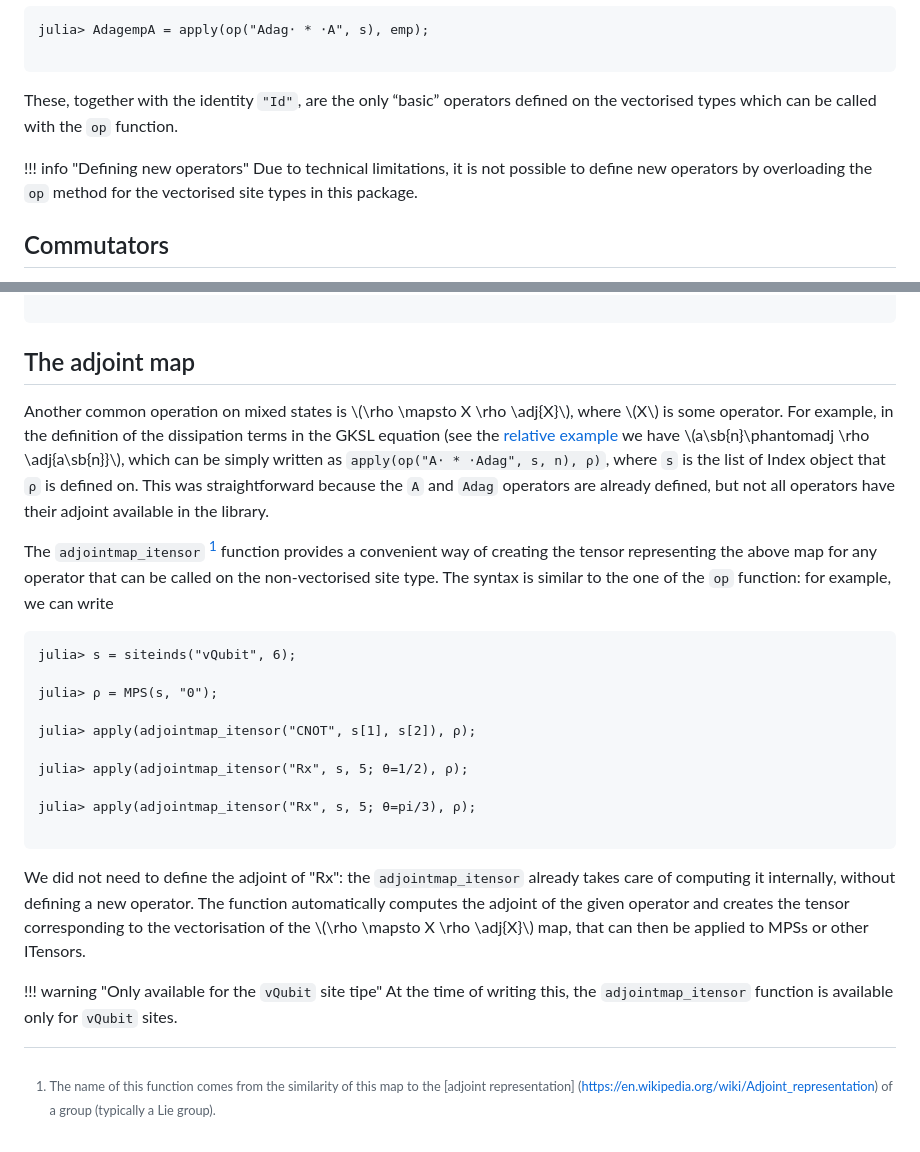
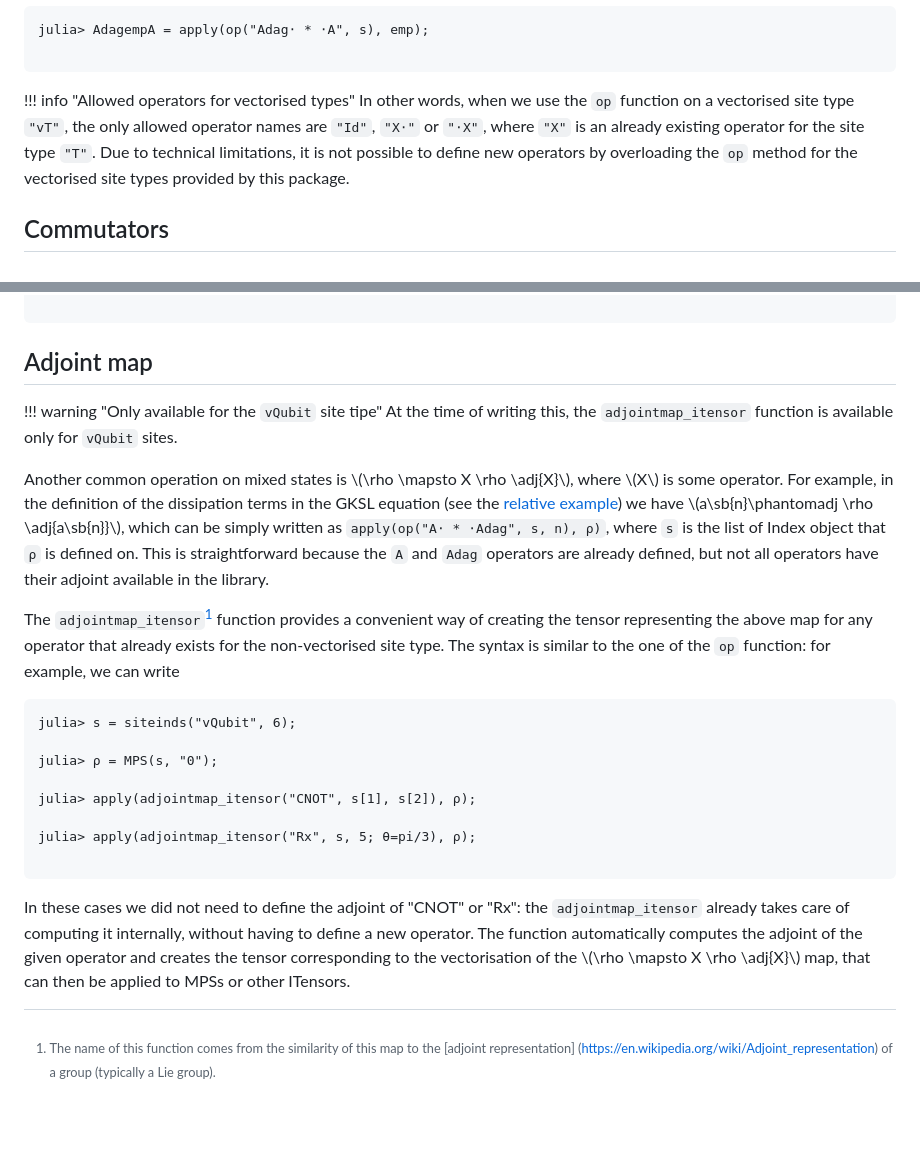
Before and after one commit to phaerrax/LindbladVectorizedTensors.jl, a Markdown page: docs/src/operations.md, 2 parts joined by grey strips. Rendered like a GitHub page; blank space fills up the shorter version.

Commit message:
docs: fix formatting of operations.md

````diff
--- a/docs/src/operations.md
+++ b/docs/src/operations.md
@@ -57,12 +57,13 @@ julia> AdagempA = apply(op("Adag⋅ * ⋅A", s), emp);
 
 ```
 
-These, together with the identity `"Id"`, are the only “basic” operators defined
-on the vectorised types which can be called with the `op` function.
-
-!!! info "Defining new operators"
+!!! info "Allowed operators for vectorised types"
+    In other words, when we use the `op` function on a vectorised site type
+    `"vT"`, the only allowed operator names are `"Id"`, `"X⋅"` or `"⋅X"`, where
+    `"X"` is an already existing operator for the site type `"T"`.
     Due to technical limitations, it is not possible to define new operators by
-    overloading the `op` method for the vectorised site types in this package.
+    overloading the `op` method for the vectorised site types provided by this
+    package.
 
 ## Commutators
 
@@ -180,21 +181,25 @@ sum(
 
 ```
 
-## The adjoint map
+## Adjoint map
+
+!!! warning "Only available for the `vQubit` site tipe"
+    At the time of writing this, the `adjointmap_itensor` function is available
+    only for `vQubit` sites.
 
 Another common operation on mixed states is \\(\rho \mapsto X \rho \adj{X}\\),
 where \\(X\\) is some operator. For example, in the definition of the
 dissipation terms in the GKSL equation (see the [relative example](@ref "GKSL
-equation") we have \\(a\sb{n}\phantomadj \rho \adj{a\sb{n}}\\), which can be
+equation")) we have \\(a\sb{n}\phantomadj \rho \adj{a\sb{n}}\\), which can be
 simply written as `apply(op("A⋅ * ⋅Adag", s, n), ρ)`, where `s` is the list of
 Index object that `ρ` is defined on.
-This was straightforward because the `A` and `Adag` operators are already
+This is straightforward because the `A` and `Adag` operators are already
 defined, but not all operators have their adjoint available in the library.
 
-The `adjointmap_itensor` [^adjointname] function provides a convenient way of
-creating the tensor representing the above map for any operator that can be
-called on the non-vectorised site type.  The syntax is similar to the one of the
-`op` function: for example, we can write
+The `adjointmap_itensor`[^1] function provides a convenient way of creating the
+tensor representing the above map for any operator that already exists for the
+non-vectorised site type.  The syntax is similar to the one of the `op`
+function: for example, we can write
 
 ```jldoctest operations
 julia> s = siteinds("vQubit", 6);
@@ -203,23 +208,18 @@ julia> ρ = MPS(s, "0");
 
 julia> apply(adjointmap_itensor("CNOT", s[1], s[2]), ρ);
 
-julia> apply(adjointmap_itensor("Rx", s, 5; θ=1/2), ρ);
-
 julia> apply(adjointmap_itensor("Rx", s, 5; θ=pi/3), ρ);
 
 ```
 
-We did not need to define the adjoint of "Rx": the `adjointmap_itensor` already
-takes care of computing it internally, without defining a new operator.
+In these cases we did not need to define the adjoint of "CNOT" or "Rx": the
+`adjointmap_itensor` already takes care of computing it internally, without
+having to define a new operator.
 The function automatically computes the adjoint of the given operator and
 creates the tensor corresponding to the vectorisation of the \\(\rho \mapsto X
 \rho \adj{X}\\) map, that can then be applied to MPSs or other ITensors.
 
-!!! warning "Only available for the `vQubit` site tipe"
-    At the time of writing this, the `adjointmap_itensor` function is available
-    only for `vQubit` sites.
-
-[^adjointname]: The name of this function comes from the similarity of this map
-to the [adjoint representation]
-(https://en.wikipedia.org/wiki/Adjoint_representation) of a group (typically a
-Lie group).
+[^1]: The name of this function comes from the similarity of this map to the
+    [adjoint representation]
+    (https://en.wikipedia.org/wiki/Adjoint_representation) of a group (typically
+    a Lie group).
````
